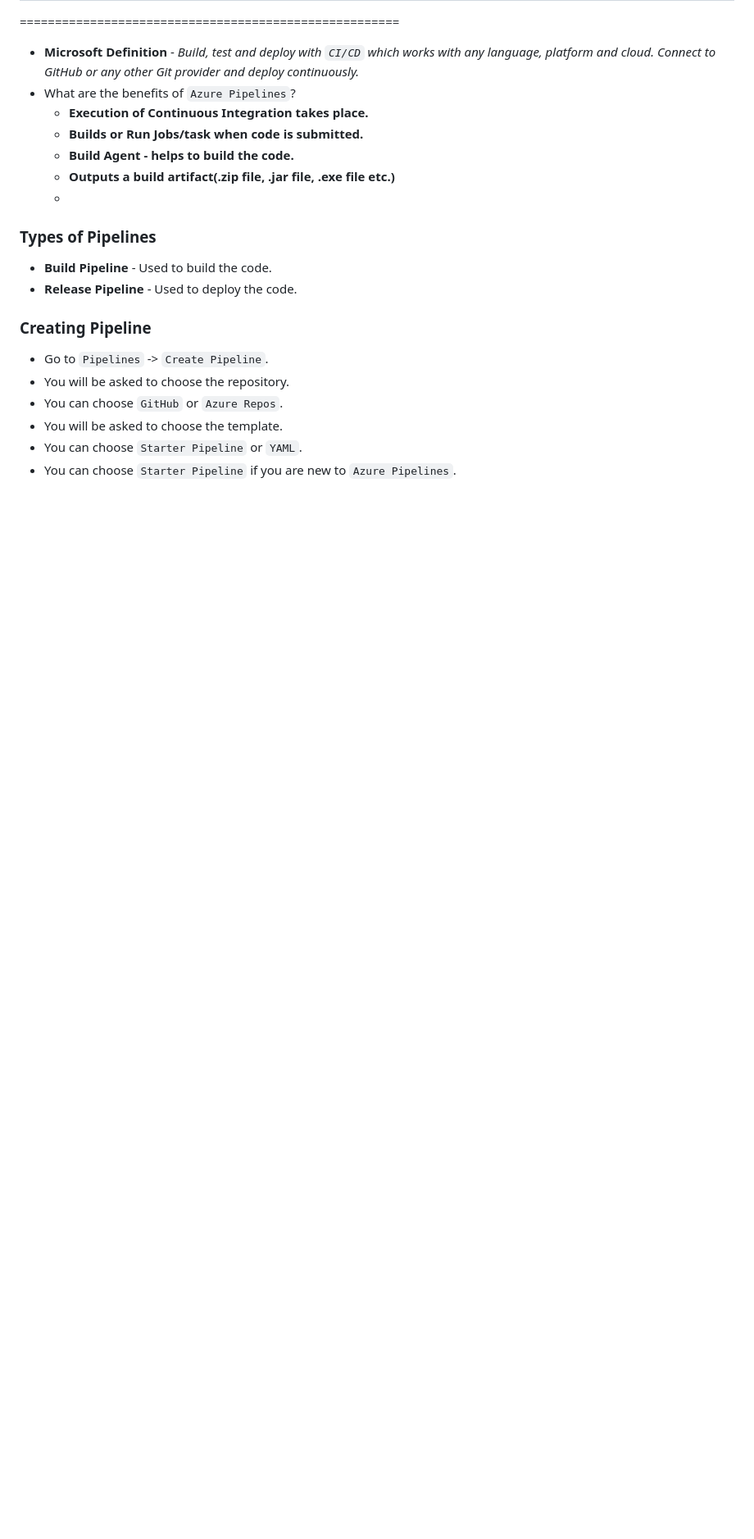
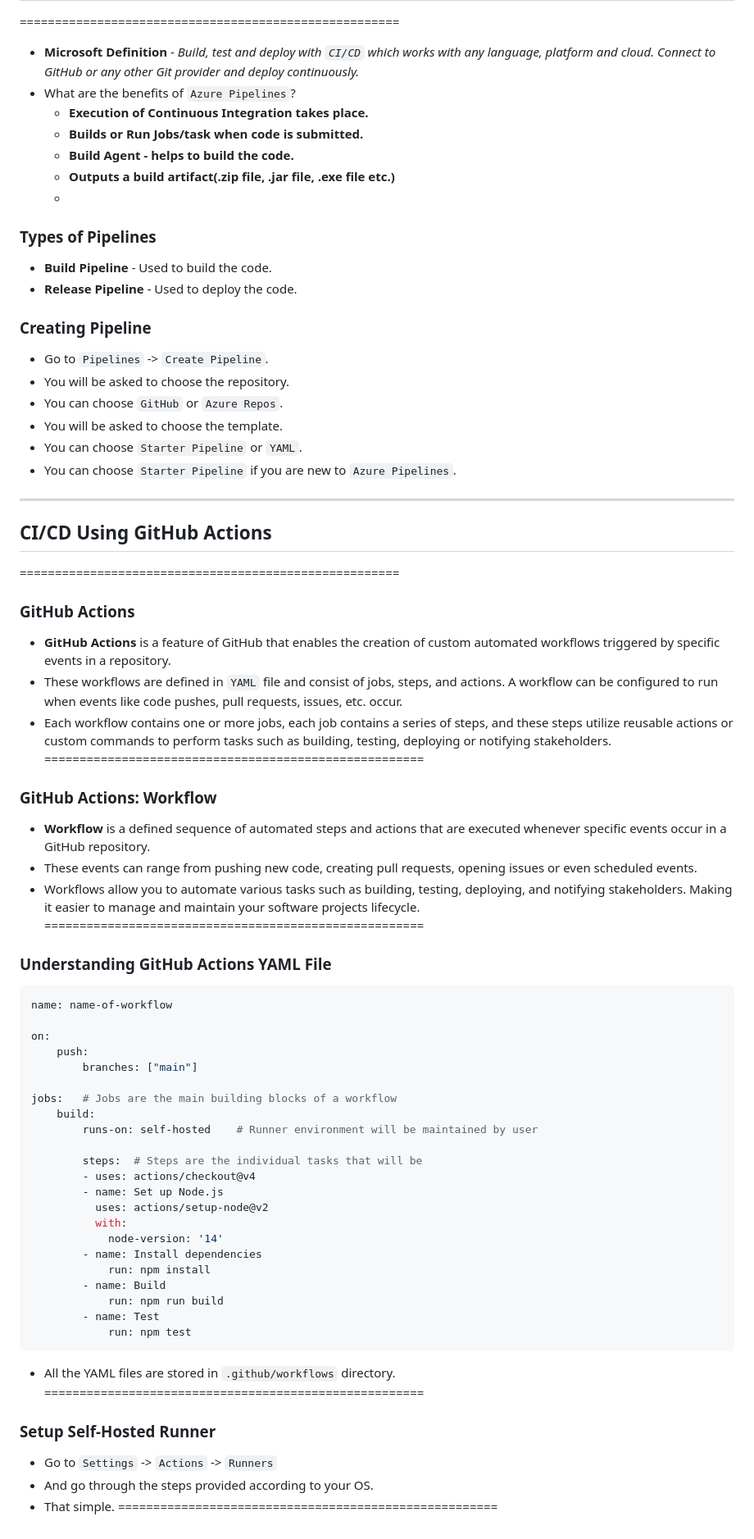
Before and after one commit to shubhenduanupamdutta/AzureDevOpsFromScratch, a Markdown page: Intro.md, the part around the change. Shown at 82% size. Drawn GitHub-style; blank space fills up the shorter version.

Commit message:
GitHub Actions

````diff
--- a/Intro.md
+++ b/Intro.md
@@ -202,3 +202,48 @@ In a typical software product lifecycle, following steps are followed:
 - You will be asked to choose the template.
 - You can choose `Starter Pipeline` or `YAML`.
 - You can choose `Starter Pipeline` if you are new to `Azure Pipelines`.
+------------------------------------------------------
+## CI/CD Using GitHub Actions
+======================================================
+### GitHub Actions
+- **GitHub Actions** is a feature of GitHub that enables the creation of custom automated workflows triggered by specific events in a repository.
+- These workflows are defined in `YAML` file and consist of jobs, steps, and actions. A workflow can be configured to run when events like code pushes, pull requests, issues, etc. occur.
+- Each workflow contains one or more jobs, each job contains a series of steps, and these steps utilize reusable actions or custom commands to perform tasks such as building, testing, deploying or notifying stakeholders.
+======================================================
+### GitHub Actions: Workflow
+- **Workflow** is a defined sequence of automated steps and actions that are executed whenever specific events occur in a GitHub repository.
+- These events can range from pushing new code, creating pull requests, opening issues or even scheduled events.
+- Workflows allow you to automate various tasks such as building, testing, deploying, and notifying stakeholders. Making it easier to manage and maintain your software projects lifecycle.
+======================================================
+### Understanding GitHub Actions YAML File
+```yaml
+name: name-of-workflow
+
+on:
+    push:
+        branches: ["main"]
+
+jobs:   # Jobs are the main building blocks of a workflow
+    build:
+        runs-on: self-hosted    # Runner environment will be maintained by user
+
+        steps:  # Steps are the individual tasks that will be
+        - uses: actions/checkout@v4
+        - name: Set up Node.js
+          uses: actions/setup-node@v2
+          with:
+            node-version: '14'
+        - name: Install dependencies
+            run: npm install
+        - name: Build
+            run: npm run build
+        - name: Test
+            run: npm test
+```
+- All the YAML files are stored in `.github/workflows` directory.
+======================================================
+### Setup Self-Hosted Runner
+- Go to `Settings` -> `Actions` -> `Runners`
+- And go through the steps provided according to your OS.
+- That simple.
+======================================================
````
